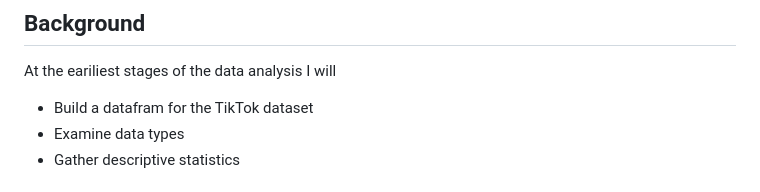
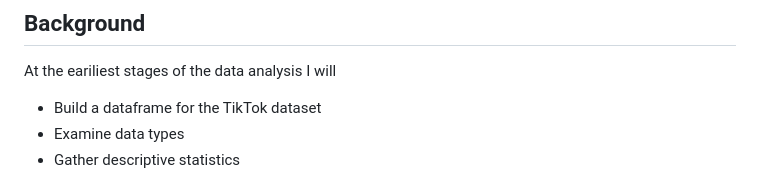
Before and after one commit to AlfredRico/EDA-with-Python, a Markdown page: README.md, the part around the change. Drawn GitHub-style.

```diff
--- a/README.md
+++ b/README.md
@@ -9,7 +9,7 @@
 
 ## Background
 At the eariliest stages of the data analysis I will
-  * Build a datafram for the TikTok dataset
+  * Build a dataframe for the TikTok dataset
   * Examine data types
   * Gather descriptive statistics
 
```
